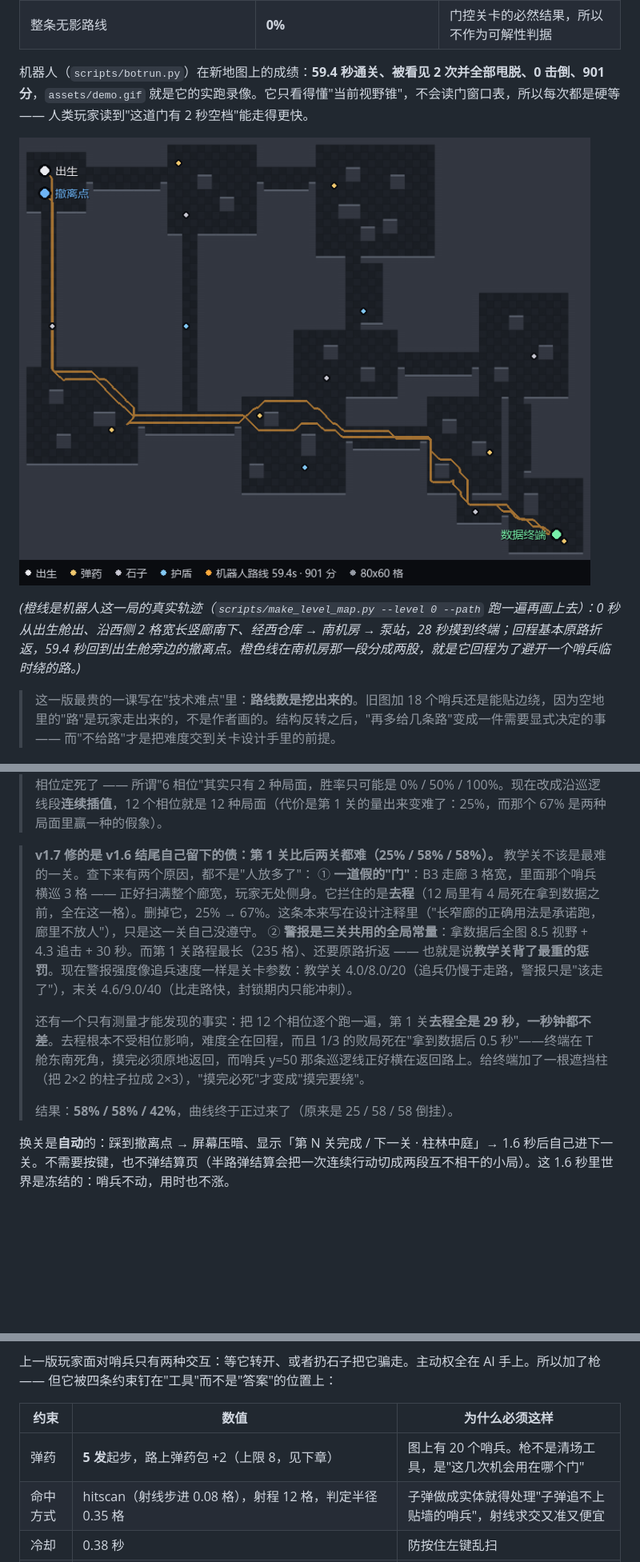
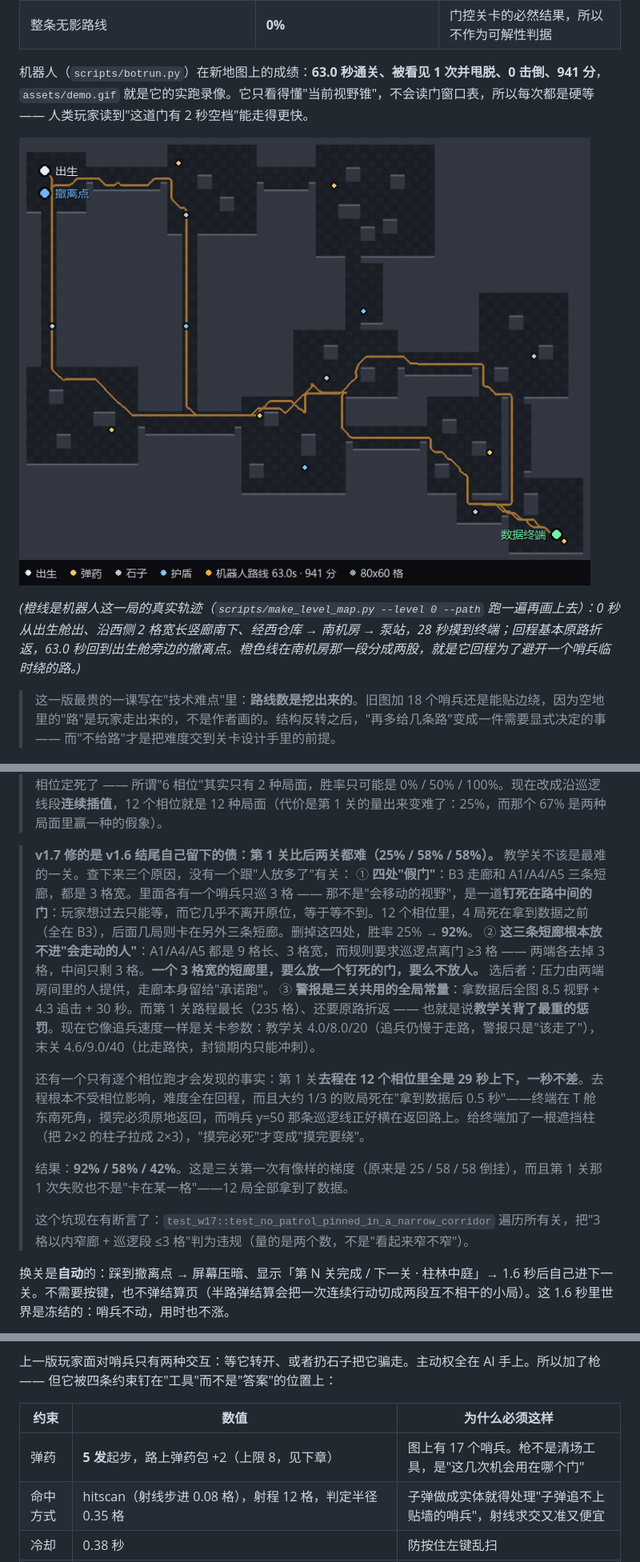
Before and after one commit to lxb0957/sneak_ai, a Markdown page: README.md, 3 parts joined by grey strips. Shown at 80% size. Rendered like a GitHub page; pictures changed too: assets/level1_route.png; blank space fills up the shorter version.

```diff
--- a/README.md
+++ b/README.md
@@ -117,11 +117,11 @@ Selector
 | 无视野硬走对照 | **89%** 的时间在别人视锥里（峰值同时被 6 人盯着） | 不会绕路就是送，地图没放水 |
 | 整条无影路线 | **0%** | 门控关卡的必然结果，所以不作为可解性判据 |
 
-机器人（`scripts/botrun.py`）在新地图上的成绩：**59.4 秒通关、被看见 2 次并全部甩脱、0 击倒、901 分**，`assets/demo.gif` 就是它的实跑录像。它只看得懂"当前视野锥"，不会读门窗口表，所以每次都是硬等 —— 人类玩家读到"这道门有 2 秒空档"能走得更快。
+机器人（`scripts/botrun.py`）在新地图上的成绩：**63.0 秒通关、被看见 1 次并甩脱、0 击倒、941 分**，`assets/demo.gif` 就是它的实跑录像。它只看得懂"当前视野锥"，不会读门窗口表，所以每次都是硬等 —— 人类玩家读到"这道门有 2 秒空档"能走得更快。
 
 ![第 1 关与机器人路线](assets/level1_route.png)
 
-*(橙线是机器人这一局的真实轨迹（`scripts/make_level_map.py --level 0 --path` 跑一遍再画上去）：0 秒从出生舱出、沿西侧 2 格宽长竖廊南下、经西仓库 → 南机房 → 泵站，28 秒摸到终端；回程基本原路折返，59.4 秒回到出生舱旁边的撤离点。橙色线在南机房那一段分成两股，就是它回程为了避开一个哨兵临时绕的路。)*
+*(橙线是机器人这一局的真实轨迹（`scripts/make_level_map.py --level 0 --path` 跑一遍再画上去）：0 秒从出生舱出、沿西侧 2 格宽长竖廊南下、经西仓库 → 南机房 → 泵站，28 秒摸到终端；回程基本原路折返，63.0 秒回到出生舱旁边的撤离点。橙色线在南机房那一段分成两股，就是它回程为了避开一个哨兵临时绕的路。)*
 
 > 这一版最贵的一课写在"技术难点"里：**路线数是挖出来的**。旧图加 18 个哨兵还是能贴边绕，因为空地里的"路"是玩家走出来的，不是作者画的。结构反转之后，"再多给几条路"变成一件需要显式决定的事 —— 而"不给路"才是把难度交到关卡设计手里的前提。
 
@@ -160,13 +160,16 @@ Selector
 > 顺带修了**测量工具本身**：原来的相位旋钮是"巡逻下标 + k"，而每个哨兵只有两个巡逻点，`k` 的奇偶就把相位定死了 —— 所谓"6 相位"其实只有 2 种局面，胜率只可能是 0% / 50% / 100%。现在改成沿巡逻线段**连续插值**，12 个相位就是 12 种局面（代价是第 1 关的量出来变难了：25%，而那个 67% 是两种局面里赢一种的假象）。
 
 > **v1.7 修的是 v1.6 结尾自己留下的债：第 1 关比后两关都难（25% / 58% / 58%）。**
-> 教学关不该是最难的一关。查下来有两个原因，都不是"人放多了"：
-> ① **一道假的"门"**：B3 走廊 3 格宽，里面那个哨兵横巡 3 格 —— 正好扫满整个廊宽，玩家无处侧身。它拦住的是**去程**（12 局里有 4 局死在拿到数据之前，全在这一格）。删掉它，25% → 67%。这条本来写在设计注释里（"长窄廊的正确用法是承诺跑，廊里不放人"），只是这一关自己没遵守。
-> ② **警报是三关共用的全局常量**：拿数据后全图 8.5 视野 + 4.3 追击 + 30 秒。而第 1 关路程最长（235 格）、还要原路折返 —— 也就是说**教学关背了最重的惩罚**。现在警报强度像追兵速度一样是关卡参数：教学关 4.0/8.0/20（追兵仍慢于走路，警报只是"该走了"），末关 4.6/9.0/40（比走路快，封锁期内只能冲刺）。
+> 教学关不该是最难的一关。查下来三个原因，没有一个跟"人放多了"有关：
+> ① **四处"假门"**：B3 走廊和 A1/A4/A5 三条短廊，都是 3 格宽。里面各有一个哨兵只巡 3 格 —— 那不是"会移动的视野"，是一道**钉死在路中间的门**：玩家想过去只能等，而它几乎不离开原位，等于等不到。12 个相位里，4 局死在拿到数据之前（全在 B3），后面几局则卡在另外三条短廊。删掉这四处，胜率 25% → **92%**。
+> ② **这三条短廊根本放不进"会走动的人"**：A1/A4/A5 都是 9 格长、3 格宽，而规则要求巡逻点离门 ≥3 格 —— 两端各去掉 3 格，中间只剩 3 格。**一个 3 格宽的短廊里，要么放一个钉死的门，要么不放人。** 选后者：压力由两端房间里的人提供，走廊本身留给"承诺跑"。
+> ③ **警报是三关共用的全局常量**：拿数据后全图 8.5 视野 + 4.3 追击 + 30 秒。而第 1 关路程最长（235 格）、还要原路折返 —— 也就是说**教学关背了最重的惩罚**。现在它像追兵速度一样是关卡参数：教学关 4.0/8.0/20（追兵仍慢于走路，警报只是"该走了"），末关 4.6/9.0/40（比走路快，封锁期内只能冲刺）。
 >
-> 还有一个只有测量才能发现的事实：把 12 个相位逐个跑一遍，第 1 关**去程全是 29 秒，一秒钟都不差**。去程根本不受相位影响，难度全在回程，而且 1/3 的败局死在"拿到数据后 0.5 秒"——终端在 T 舱东南死角，摸完必须原地返回，而哨兵 y=50 那条巡逻线正好横在返回路上。给终端加了一根遮挡柱（把 2×2 的柱子拉成 2×3），"摸完必死"才变成"摸完要绕"。
+> 还有一个只有逐个相位跑才会发现的事实：第 1 关**去程在 12 个相位里全是 29 秒上下，一秒不差**。去程根本不受相位影响，难度全在回程，而且大约 1/3 的败局死在"拿到数据后 0.5 秒"——终端在 T 舱东南死角，摸完必须原地返回，而哨兵 y=50 那条巡逻线正好横在返回路上。给终端加了一根遮挡柱（把 2×2 的柱子拉成 2×3），"摸完必死"才变成"摸完要绕"。
 >
-> 结果：**58% / 58% / 42%**，曲线终于正过来了（原来是 25 / 58 / 58 倒挂）。
+> 结果：**92% / 58% / 42%**。这是三关第一次有像样的梯度（原来是 25 / 58 / 58 倒挂），而且第 1 关那 1 次失败也不是"卡在某一格"——12 局全部拿到了数据。
+>
+> 这个坑现在有断言了：`test_w17::test_no_patrol_pinned_in_a_narrow_corridor` 遍历所有关，把"3 格以内窄廊 + 巡逻段 ≤3 格"判为违规（量的是两个数，不是"看起来窄不窄"）。
 
 换关是**自动**的：踩到撤离点 → 屏幕压暗、显示「第 N 关完成 / 下一关 · 柱林中庭」→ 1.6 秒后自己进下一关。不需要按键，也不弹结算页（半路弹结算会把一次连续行动切成两段互不相干的小局）。这 1.6 秒里世界是冻结的：哨兵不动，用时也不涨。
 
@@ -237,7 +240,7 @@ Selector
 
 | 约束 | 数值 | 为什么必须这样 |
 |---|---|---|
-| 弹药 | **5 发**起步，路上弹药包 +2（上限 8，见下章） | 图上有 20 个哨兵。枪不是清场工具，是"这几次机会用在哪个门" |
+| 弹药 | **5 发**起步，路上弹药包 +2（上限 8，见下章） | 图上有 17 个哨兵。枪不是清场工具，是"这几次机会用在哪个门" |
 | 命中方式 | hitscan（射线步进 0.08 格），射程 12 格，判定半径 0.35 格 | 子弹做成实体就得处理"子弹追不上贴墙的哨兵"，射线求交又准又便宜 |
 | 冷却 | 0.38 秒 | 防按住左键乱扫 |
 | 枪声 | 半径 **9.5 格**，可疑度抬到 **0.62**（确认线 0.70），定位误差 0.35 格 | 消音器就是干这个的：声音传不远，但听到的人方向很确定 |
```
Also changed, not shown: other parts of README.md (+15 -15 lines), BLOG.md (+41 -18 lines), 4 other files.
